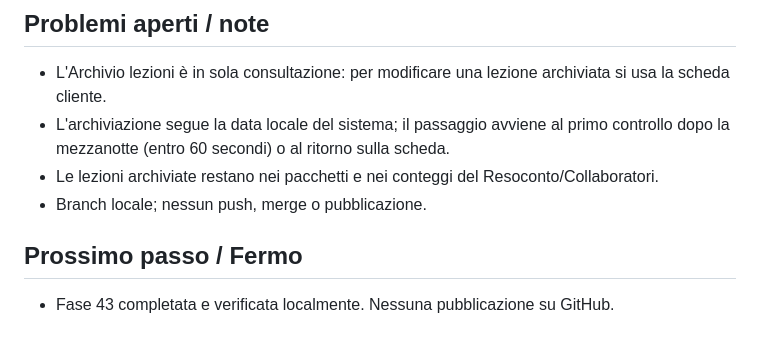
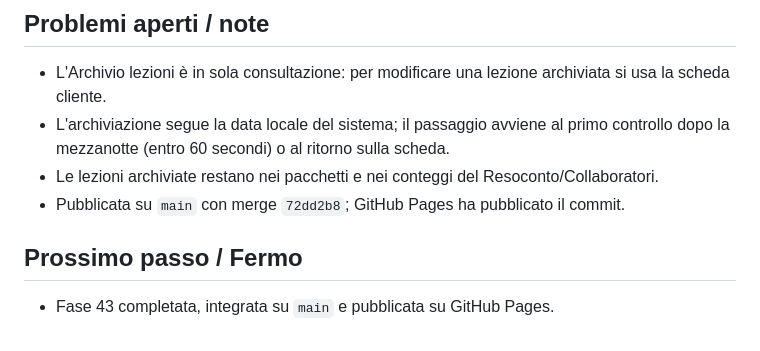
Before and after one commit to Betelgeuse642/app-cinofila, a Markdown page: PIANO.md, the part around the change. GitHub-like rendering.

Commit message:
Documenta pubblicazione Fasi 41-43

```diff
--- a/PIANO.md
+++ b/PIANO.md
@@ -1584,8 +1584,8 @@ La pubblicazione (merge, push e tag) è stata autorizzata successivamente e comp
 - L'Archivio lezioni è in sola consultazione: per modificare una lezione archiviata si usa la scheda cliente.
 - L'archiviazione segue la data locale del sistema; il passaggio avviene al primo controllo dopo la mezzanotte (entro 60 secondi) o al ritorno sulla scheda.
 - Le lezioni archiviate restano nei pacchetti e nei conteggi del Resoconto/Collaboratori.
-- Branch locale; nessun push, merge o pubblicazione.
+- Pubblicata su `main` con merge `72dd2b8`; GitHub Pages ha pubblicato il commit.
 
 ## Prossimo passo / Fermo
 
-- Fase 43 completata e verificata localmente. Nessuna pubblicazione su GitHub.
+- Fase 43 completata, integrata su `main` e pubblicata su GitHub Pages.
```
Also changed, not shown: AGENTS.md (+1 -1 lines).
